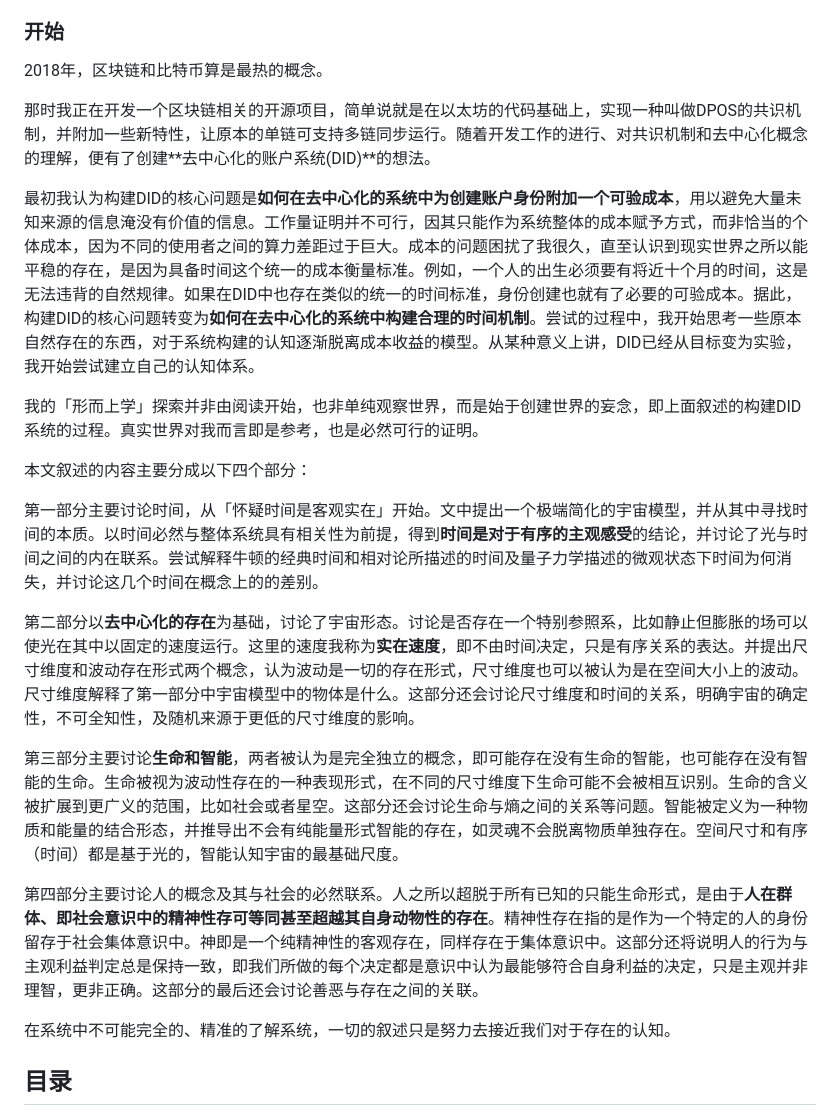
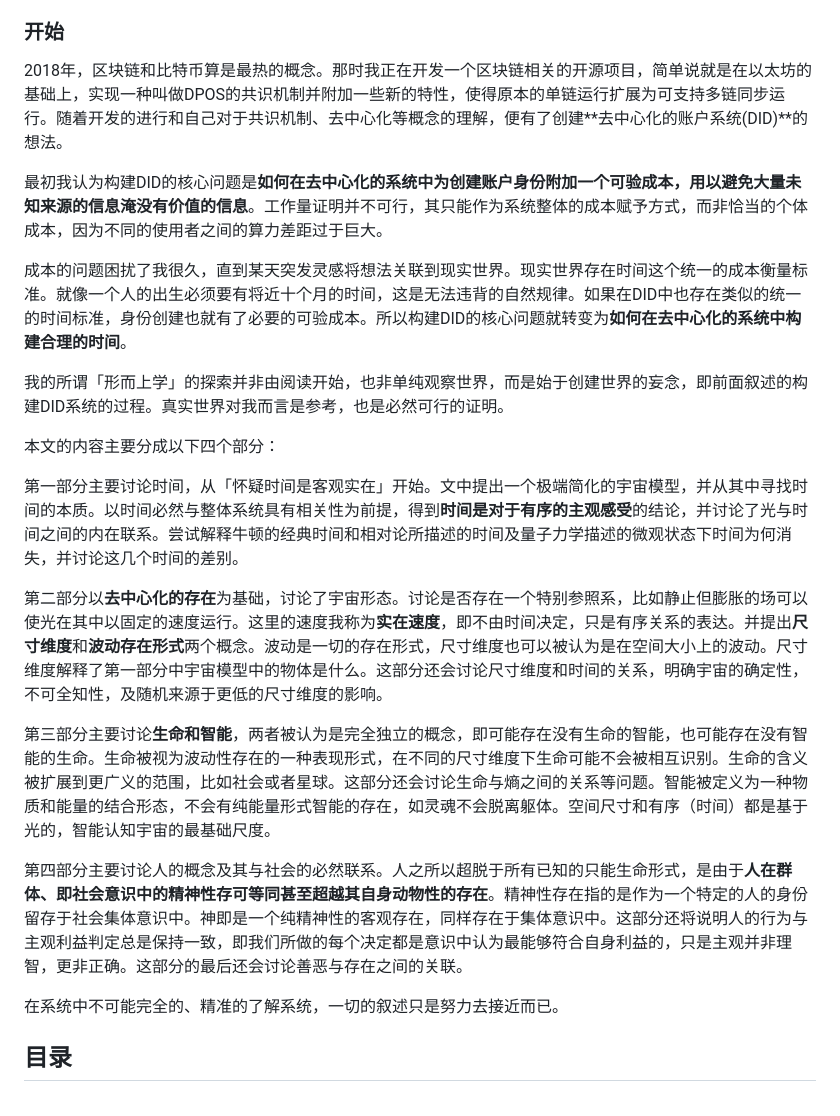
Before and after one commit to TATAUFO/peng.pdu.pub, a Markdown page: docs/zh/MinimalMetaphysics.md, the part around the change. GitHub-like rendering.

Commit message:
refactor minimata

```diff
--- a/docs/zh/MinimalMetaphysics.md
+++ b/docs/zh/MinimalMetaphysics.md
@@ -11,25 +11,25 @@ layout: default
 
 ### 开始
 
-2018年，区块链和比特币算是最热的概念。
+2018年，区块链和比特币算是最热的概念。那时我正在开发一个区块链相关的开源项目，简单说就是在以太坊的基础上，实现一种叫做DPOS的共识机制并附加一些新的特性，使得原本的单链运行扩展为可支持多链同步运行。随着开发的进行和自己对于共识机制、去中心化等概念的理解，便有了创建**去中心化的账户系统(DID)**的想法。
 
-那时我正在开发一个区块链相关的开源项目，简单说就是在以太坊的代码基础上，实现一种叫做DPOS的共识机制，并附加一些新特性，让原本的单链可支持多链同步运行。随着开发工作的进行、对共识机制和去中心化概念的理解，便有了创建**去中心化的账户系统(DID)**的想法。
+最初我认为构建DID的核心问题是**如何在去中心化的系统中为创建账户身份附加一个可验成本，用以避免大量未知来源的信息淹没有价值的信息**。工作量证明并不可行，其只能作为系统整体的成本赋予方式，而非恰当的个体成本，因为不同的使用者之间的算力差距过于巨大。
 
-最初我认为构建DID的核心问题是**如何在去中心化的系统中为创建账户身份附加一个可验成本**，用以避免大量未知来源的信息淹没有价值的信息。工作量证明并不可行，因其只能作为系统整体的成本赋予方式，而非恰当的个体成本，因为不同的使用者之间的算力差距过于巨大。成本的问题困扰了我很久，直至认识到现实世界之所以能平稳的存在，是因为具备时间这个统一的成本衡量标准。例如，一个人的出生必须要有将近十个月的时间，这是无法违背的自然规律。如果在DID中也存在类似的统一的时间标准，身份创建也就有了必要的可验成本。据此，构建DID的核心问题转变为**如何在去中心化的系统中构建合理的时间机制**。尝试的过程中，我开始思考一些原本自然存在的东西，对于系统构建的认知逐渐脱离成本收益的模型。从某种意义上讲，DID已经从目标变为实验，我开始尝试建立自己的认知体系。
+成本的问题困扰了我很久，直到某天突发灵感将想法关联到现实世界。现实世界存在时间这个统一的成本衡量标准。就像一个人的出生必须要有将近十个月的时间，这是无法违背的自然规律。如果在DID中也存在类似的统一的时间标准，身份创建也就有了必要的可验成本。所以构建DID的核心问题就转变为**如何在去中心化的系统中构建合理的时间**。
 
-我的「形而上学」探索并非由阅读开始，也非单纯观察世界，而是始于创建世界的妄念，即上面叙述的构建DID系统的过程。真实世界对我而言即是参考，也是必然可行的证明。
+我的所谓「形而上学」的探索并非由阅读开始，也非单纯观察世界，而是始于创建世界的妄念，即前面叙述的构建DID系统的过程。真实世界对我而言是参考，也是必然可行的证明。
 
-本文叙述的内容主要分成以下四个部分：
+本文的内容主要分成以下四个部分：
 
-第一部分主要讨论时间，从「怀疑时间是客观实在」开始。文中提出一个极端简化的宇宙模型，并从其中寻找时间的本质。以时间必然与整体系统具有相关性为前提，得到**时间是对于有序的主观感受**的结论，并讨论了光与时间之间的内在联系。尝试解释牛顿的经典时间和相对论所描述的时间及量子力学描述的微观状态下时间为何消失，并讨论这几个时间在概念上的的差别。
+第一部分主要讨论时间，从「怀疑时间是客观实在」开始。文中提出一个极端简化的宇宙模型，并从其中寻找时间的本质。以时间必然与整体系统具有相关性为前提，得到**时间是对于有序的主观感受**的结论，并讨论了光与时间之间的内在联系。尝试解释牛顿的经典时间和相对论所描述的时间及量子力学描述的微观状态下时间为何消失，并讨论这几个时间的差别。
 
-第二部分以**去中心化的存在**为基础，讨论了宇宙形态。讨论是否存在一个特别参照系，比如静止但膨胀的场可以使光在其中以固定的速度运行。这里的速度我称为**实在速度**，即不由时间决定，只是有序关系的表达。并提出尺寸维度和波动存在形式两个概念，认为波动是一切的存在形式，尺寸维度也可以被认为是在空间大小上的波动。尺寸维度解释了第一部分中宇宙模型中的物体是什么。这部分还会讨论尺寸维度和时间的关系，明确宇宙的确定性，不可全知性，及随机来源于更低的尺寸维度的影响。
+第二部分以**去中心化的存在**为基础，讨论了宇宙形态。讨论是否存在一个特别参照系，比如静止但膨胀的场可以使光在其中以固定的速度运行。这里的速度我称为**实在速度**，即不由时间决定，只是有序关系的表达。并提出**尺寸维度**和**波动存在形式**两个概念。波动是一切的存在形式，尺寸维度也可以被认为是在空间大小上的波动。尺寸维度解释了第一部分中宇宙模型中的物体是什么。这部分还会讨论尺寸维度和时间的关系，明确宇宙的确定性，不可全知性，及随机来源于更低的尺寸维度的影响。
 
-第三部分主要讨论**生命和智能**，两者被认为是完全独立的概念，即可能存在没有生命的智能，也可能存在没有智能的生命。生命被视为波动性存在的一种表现形式，在不同的尺寸维度下生命可能不会被相互识别。生命的含义被扩展到更广义的范围，比如社会或者星空。这部分还会讨论生命与熵之间的关系等问题。智能被定义为一种物质和能量的结合形态，并推导出不会有纯能量形式智能的存在，如灵魂不会脱离物质单独存在。空间尺寸和有序（时间）都是基于光的，智能认知宇宙的最基础尺度。
+第三部分主要讨论**生命和智能**，两者被认为是完全独立的概念，即可能存在没有生命的智能，也可能存在没有智能的生命。生命被视为波动性存在的一种表现形式，在不同的尺寸维度下生命可能不会被相互识别。生命的含义被扩展到更广义的范围，比如社会或者星球。这部分还会讨论生命与熵之间的关系等问题。智能被定义为一种物质和能量的结合形态，不会有纯能量形式智能的存在，如灵魂不会脱离躯体。空间尺寸和有序（时间）都是基于光的，智能认知宇宙的最基础尺度。
 
-第四部分主要讨论人的概念及其与社会的必然联系。人之所以超脱于所有已知的只能生命形式，是由于**人在群体、即社会意识中的精神性存可等同甚至超越其自身动物性的存在**。精神性存在指的是作为一个特定的人的身份留存于社会集体意识中。神即是一个纯精神性的客观存在，同样存在于集体意识中。这部分还将说明人的行为与主观利益判定总是保持一致，即我们所做的每个决定都是意识中认为最能够符合自身利益的决定，只是主观并非理智，更非正确。这部分的最后还会讨论善恶与存在之间的关联。
+第四部分主要讨论人的概念及其与社会的必然联系。人之所以超脱于所有已知的只能生命形式，是由于**人在群体、即社会意识中的精神性存可等同甚至超越其自身动物性的存在**。精神性存在指的是作为一个特定的人的身份留存于社会集体意识中。神即是一个纯精神性的客观存在，同样存在于集体意识中。这部分还将说明人的行为与主观利益判定总是保持一致，即我们所做的每个决定都是意识中认为最能够符合自身利益的，只是主观并非理智，更非正确。这部分的最后还会讨论善恶与存在之间的关联。
 
-在系统中不可能完全的、精准的了解系统，一切的叙述只是努力去接近我们对于存在的认知。
+在系统中不可能完全的、精准的了解系统，一切的叙述只是努力去接近而已。
 
 
 ## 目录
```
